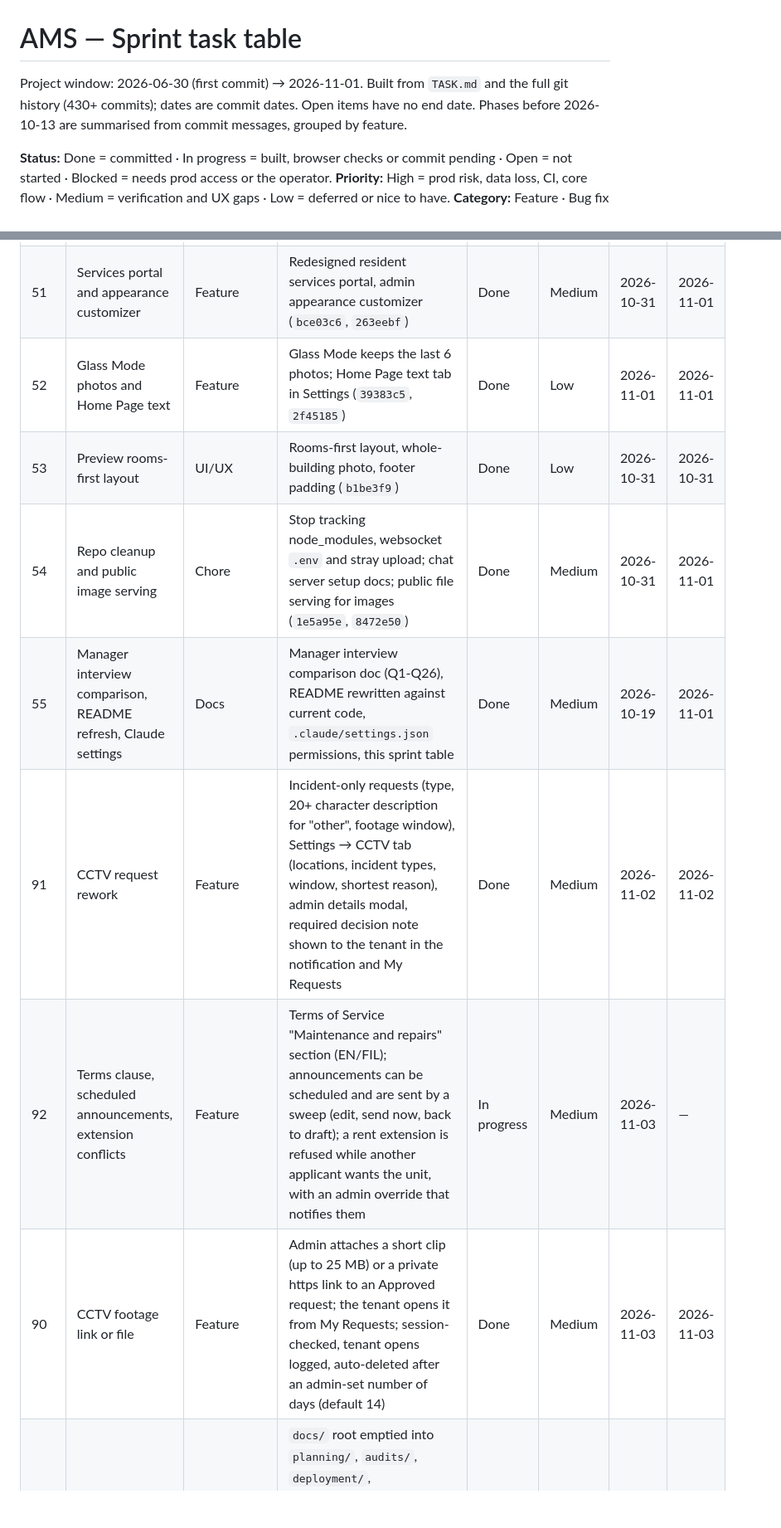
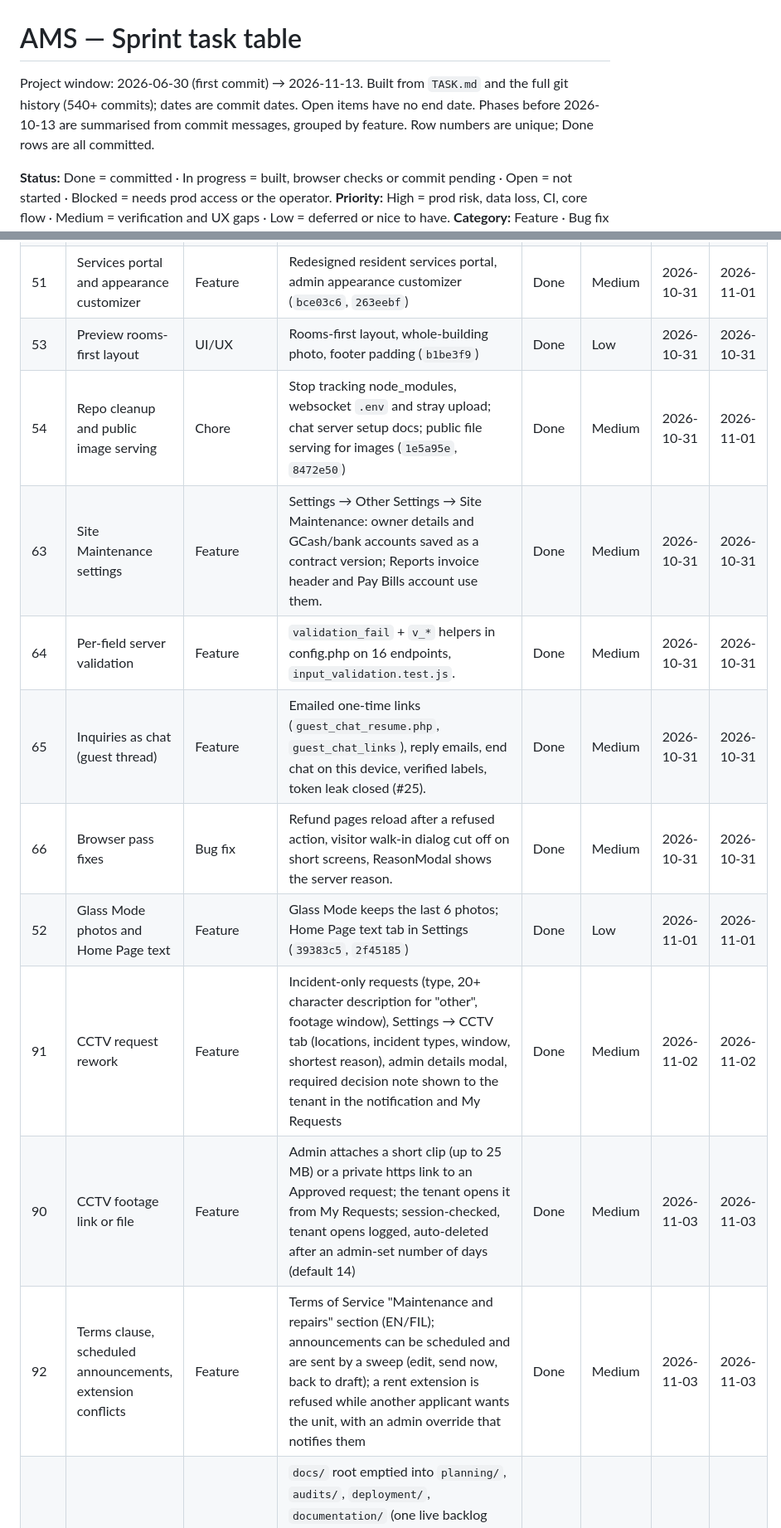
Before and after one commit to Keonbe/ApartmentManagementSystem_React, a Markdown page: SPRINT.md, 2 parts joined by grey strips. Shown at 83% size. Drawn GitHub-style; blank space fills up the shorter version.

```diff
--- a/SPRINT.md
+++ b/SPRINT.md
@@ -1,6 +1,6 @@
 # AMS — Sprint task table
 
-Project window: 2026-06-30 (first commit) → 2026-11-01. Built from `TASK.md` and the full git history (430+ commits); dates are commit dates. Open items have no end date. Phases before 2026-10-13 are summarised from commit messages, grouped by feature.
+Project window: 2026-06-30 (first commit) → 2026-11-13. Built from `TASK.md` and the full git history (540+ commits); dates are commit dates. Open items have no end date. Phases before 2026-10-13 are summarised from commit messages, grouped by feature. Row numbers are unique; Done rows are all committed.
 
 **Status:** Done = committed · In progress = built, browser checks or commit pending · Open = not started · Blocked = needs prod access or the operator.
 **Priority:** High = prod risk, data loss, CI, core flow · Medium = verification and UX gaps · Low = deferred or nice to have.
@@ -71,11 +72,14 @@ Project window: 2026-06-30 (first commit) → 2026-11-01. Built from `TASK.md` a
 | 49 | Admin a11y + money owed | Accessibility | Keyboard access, labels, focus, contrast; advance rent no longer counted as owed (`5fc7241`, `ca775b6`) | Done | High | 2026-10-28 | 2026-10-28 |
 | 50 | Admin UI rounds 1-4 | UI/UX | Task-grouped sidebar, shared StatCard and Modal, type scale, needs-attention list, honest load failures, settings separation, move-in modal (`0ba4eb1`…`4b219a6`) | Done | Medium | 2026-10-28 | 2026-10-30 |
 | 51 | Services portal and appearance customizer | Feature | Redesigned resident services portal, admin appearance customizer (`bce03c6`, `263eebf`) | Done | Medium | 2026-10-31 | 2026-11-01 |
-| 52 | Glass Mode photos and Home Page text | Feature | Glass Mode keeps the last 6 photos; Home Page text tab in Settings (`39383c5`, `2f45185`) | Done | Low | 2026-11-01 | 2026-11-01 |
 | 53 | Preview rooms-first layout | UI/UX | Rooms-first layout, whole-building photo, footer padding (`b1be3f9`) | Done | Low | 2026-10-31 | 2026-10-31 |
 | 54 | Repo cleanup and public image serving | Chore | Stop tracking node_modules, websocket `.env` and stray upload; chat server setup docs; public file serving for images (`1e5a95e`, `8472e50`) | Done | Medium | 2026-10-31 | 2026-11-01 |
-| 55 | Manager interview comparison, README refresh, Claude settings | Docs | Manager interview comparison doc (Q1-Q26), README rewritten against current code, `.claude/settings.json` permissions, this sprint table | Done | Medium | 2026-10-19 | 2026-11-01 |
+| 63 | Site Maintenance settings | Feature | Settings → Other Settings → Site Maintenance: owner details and GCash/bank accounts saved as a contract version; Reports invoice header and Pay Bills account use them. | Done | Medium | 2026-10-31 | 2026-10-31 |
+| 64 | Per-field server validation | Feature | `validation_fail` + `v_*` helpers in config.php on 16 endpoints, `input_validation.test.js`. | Done | Medium | 2026-10-31 | 2026-10-31 |
+| 65 | Inquiries as chat (guest thread) | Feature | Emailed one-time links (`guest_chat_resume.php`, `guest_chat_links`), reply emails, end chat on this device, verified labels, token leak closed (#25). | Done | Medium | 2026-10-31 | 2026-10-31 |
+| 66 | Browser pass fixes | Bug fix | Refund pages reload after a refused action, visitor walk-in dialog cut off on short screens, ReasonModal shows the server reason. | Done | Medium | 2026-10-31 | 2026-10-31 |
+| 52 | Glass Mode photos and Home Page text | Feature | Glass Mode keeps the last 6 photos; Home Page text tab in Settings (`39383c5`, `2f45185`) | Done | Low | 2026-11-01 | 2026-11-01 |
 | 91 | CCTV request rework | Feature | Incident-only requests (type, 20+ character description for "other", footage window), Settings → CCTV tab (locations, incident types, window, shortest reason), admin details modal, required decision note shown to the tenant in the notification and My Requests | Done | Medium | 2026-11-02 | 2026-11-02 |
-| 92 | Terms clause, scheduled announcements, extension conflicts | Feature | Terms of Service "Maintenance and repairs" section (EN/FIL); announcements can be scheduled and are sent by a sweep (edit, send now, back to draft); a rent extension is refused while another applicant wants the unit, with an admin override that notifies them | In progress | Medium | 2026-11-03 | — |
 | 90 | CCTV footage link or file | Feature | Admin attaches a short clip (up to 25 MB) or a private https link to an Approved request; the tenant opens it from My Requests; session-checked, tenant opens logged, auto-deleted after an admin-set number of days (default 14) | Done | Medium | 2026-11-03 | 2026-11-03 |
+| 92 | Terms clause, scheduled announcements, extension conflicts | Feature | Terms of Service "Maintenance and repairs" section (EN/FIL); announcements can be scheduled and are sent by a sweep (edit, send now, back to draft); a rent extension is refused while another applicant wants the unit, with an admin override that notifies them | Done | Medium | 2026-11-03 | 2026-11-03 |
 | 93 | Docs reorganised and refreshed | Docs | `docs/` root emptied into `planning/`, `audits/`, `deployment/`, `documentation/` (one live backlog `planning/todo.md`, old `todo.md` archived); `database_schema.md` now covers all 49 tables and the 2026-11 columns; new `features/tenant_pages.md`; dropped Railway/SaaS material trimmed from five deploy docs, and six obsolete docs deleted; tenant sections of the service, move-in, payment, chat and mobile docs updated | Done | Medium | 2026-11-06 | 2026-11-06 |
```
Also changed, not shown: other parts of SPRINT.md (+78 -70 lines).
